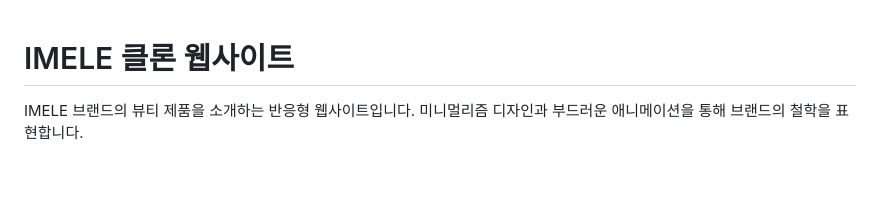
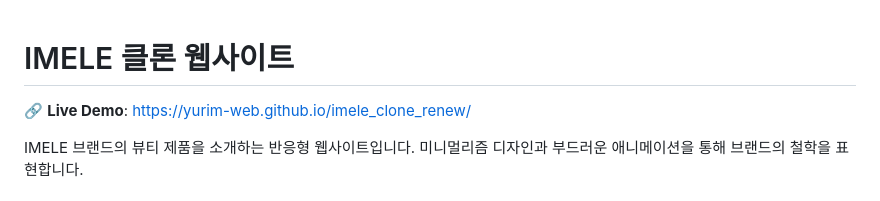
Before and after one commit to yurim-web/imele_clone_renew, a Markdown page: README.md, the part around the change. GitHub-like rendering; blank space fills up the shorter version.

Commit message:
README에 Live Demo URL 추가

```diff
--- a/README.md
+++ b/README.md
@@ -1,4 +1,6 @@
 # IMELE 클론 웹사이트
+
+🔗 **Live Demo**: https://yurim-web.github.io/imele_clone_renew/
 
 IMELE 브랜드의 뷰티 제품을 소개하는 반응형 웹사이트입니다. 미니멀리즘 디자인과 부드러운 애니메이션을 통해 브랜드의 철학을 표현합니다.
 
```
